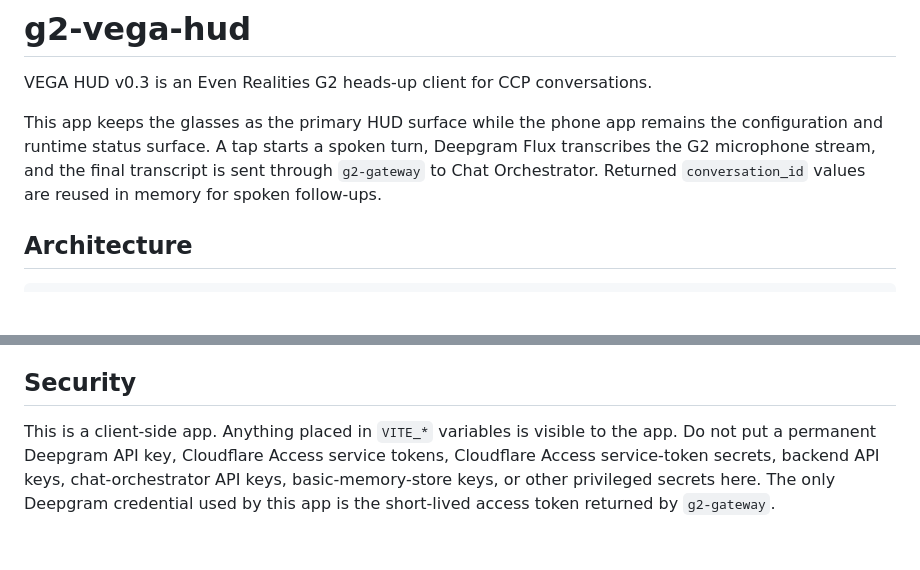
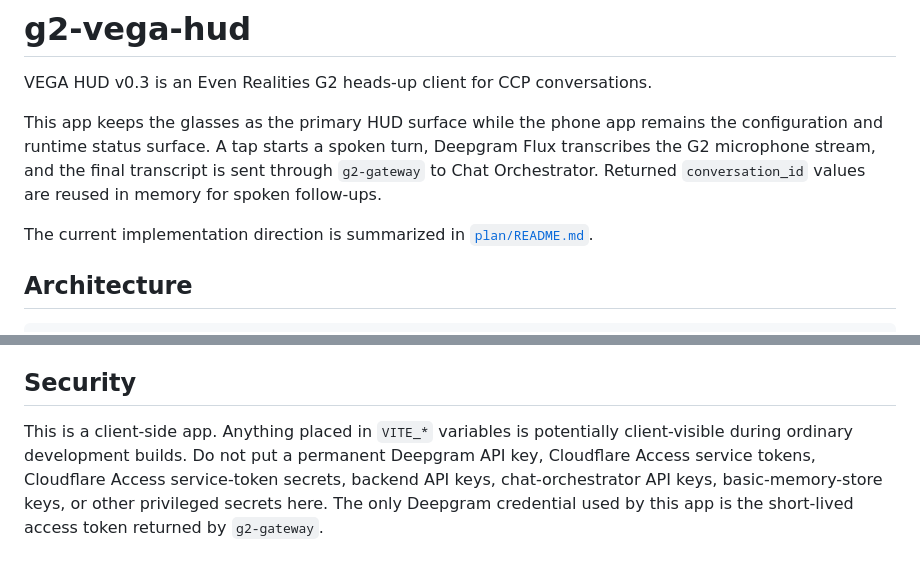
Before and after one commit to danielnguyen/g2-vega-hud, a Markdown page: README.md, 2 parts joined by grey strips. Drawn GitHub-style; blank space fills up the shorter version.

```diff
--- a/README.md
+++ b/README.md
@@ -3,6 +3,8 @@
 VEGA HUD v0.3 is an Even Realities G2 heads-up client for CCP conversations.
 
 This app keeps the glasses as the primary HUD surface while the phone app remains the configuration and runtime status surface. A tap starts a spoken turn, Deepgram Flux transcribes the G2 microphone stream, and the final transcript is sent through `g2-gateway` to Chat Orchestrator. Returned `conversation_id` values are reused in memory for spoken follow-ups.
+
+The current implementation direction is summarized in [`plan/README.md`](plan/README.md).
 
 ## Architecture
 
@@ -160,4 +169,4 @@ Do not put Cloudflare Access service tokens, backend API keys, chat-orchestrator
 
 ## Security
 
-This is a client-side app. Anything placed in `VITE_*` variables is visible to the app. Do not put a permanent Deepgram API key, Cloudflare Access service tokens, Cloudflare Access service-token secrets, backend API keys, chat-orchestrator API keys, basic-memory-store keys, or other privileged secrets here. The only Deepgram credential used by this app is the short-lived access token returned by `g2-gateway`.
+This is a client-side app. Anything placed in `VITE_*` variables is potentially client-visible during ordinary development builds. Do not put a permanent Deepgram API key, Cloudflare Access service tokens, Cloudflare Access service-token secrets, backend API keys, chat-orchestrator API keys, basic-memory-store keys, or other privileged secrets here. The only Deepgram credential used by this app is the short-lived access token returned by `g2-gateway`.
```
Also changed, not shown: other parts of README.md (+17 -10 lines).
